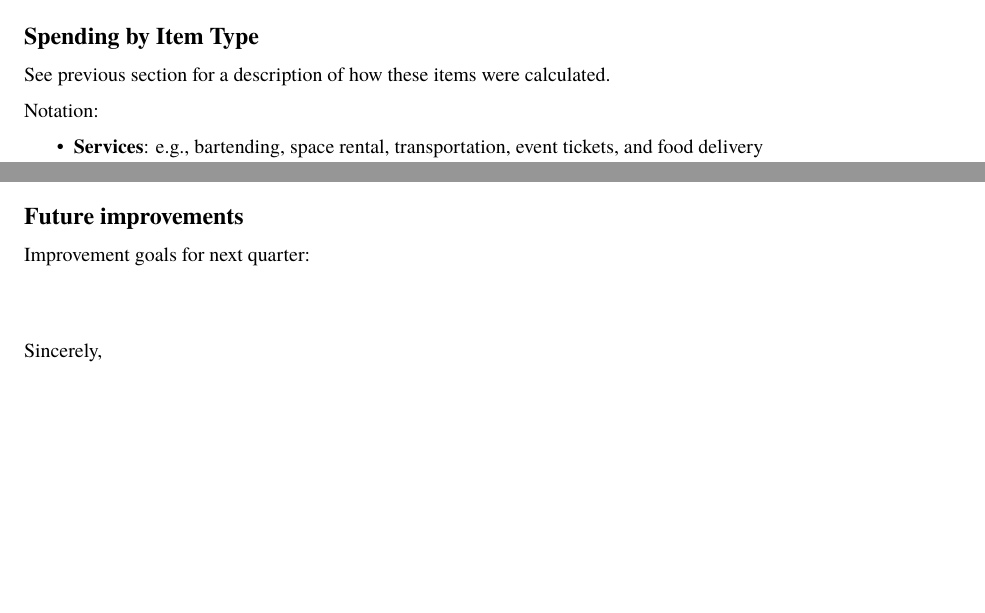
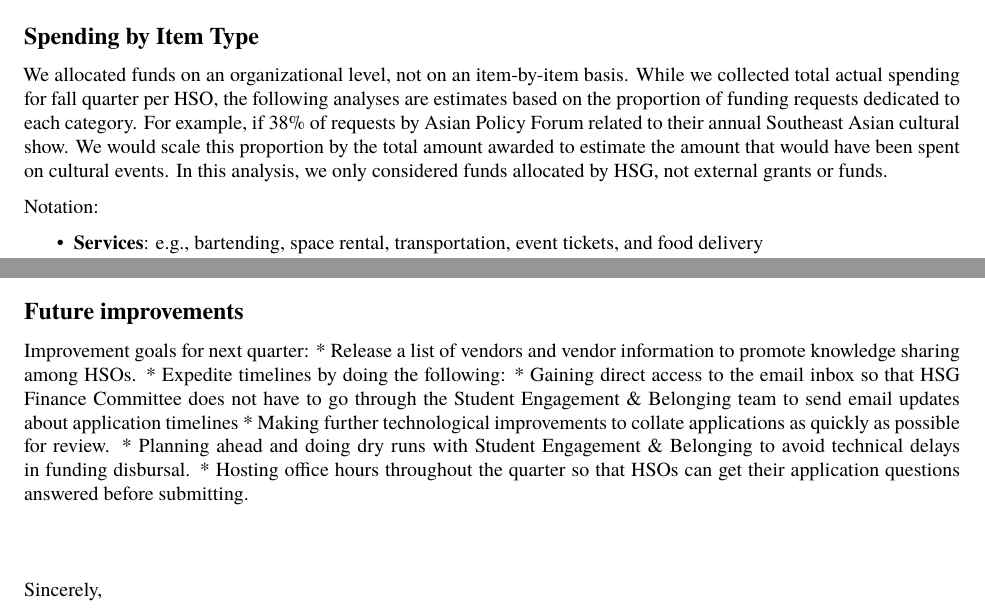
Before and after one commit to notkarenyi/hsg-fc, an R Markdown document (Winter 2025.Rmd): two parts of page 6 of 6, joined at a grey line, cut so that both start at the same text, the shorter picture padded with empty space. Rendered offline with R 4.5, knitr and Pandoc, then LaTeX, with nearby package versions; some code elsewhere in the file could not run offline; a font, style sheet, LaTeX package, included part or bibliography that could not be used is replaced or left out; common packages that the code uses without loading them are loaded.

Commit message:
add interpretation

```diff
--- a/Winter 2025.Rmd
+++ b/Winter 2025.Rmd
@@ -112,7 +112,7 @@ spending_by_event_type(quarter, caption = "Only HSG funds are considered.")
 
 ## Spending by Item Type
 
-See previous section for a description of how these items were calculated.
+We allocated funds on an organizational level, not on an item-by-item basis. While we collected total actual spending for fall quarter per HSO, the following analyses are estimates based on the proportion of funding requests dedicated to each category. For example, if 38\% of requests by Asian Policy Forum related to their annual Southeast Asian cultural show. We would scale this proportion by the total amount awarded to estimate the amount that would have been spent on cultural events. In this analysis, we only considered funds allocated by HSG, not external grants or funds.
 
 Notation:
 
@@ -128,6 +128,12 @@ spending_by_item_type(quarter)
 ## Future improvements
 
 Improvement goals for next quarter:
+* Release a list of vendors and vendor information to promote knowledge sharing among HSOs.
+* Expedite timelines by doing the following:
+  * Gaining direct access to the email inbox so that HSG Finance Committee does not have to go through the Student Engagement & Belonging team to send email updates about application timelines
+  * Making further technological improvements to collate applications as quickly as possible for review.
+  * Planning ahead and doing dry runs with Student Engagement & Belonging to avoid technical delays in funding disbursal.
+* Hosting office hours throughout the quarter so that HSOs can get their application questions answered before submitting.
 
 \vspace{30pt}
 
```
